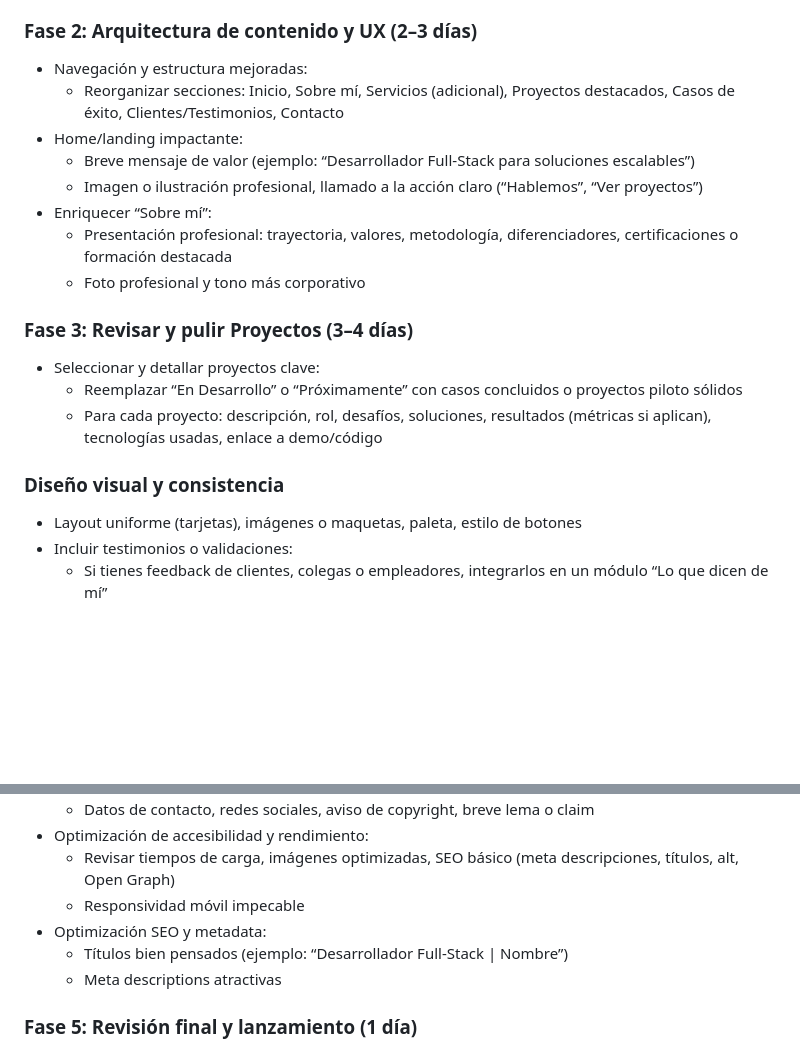
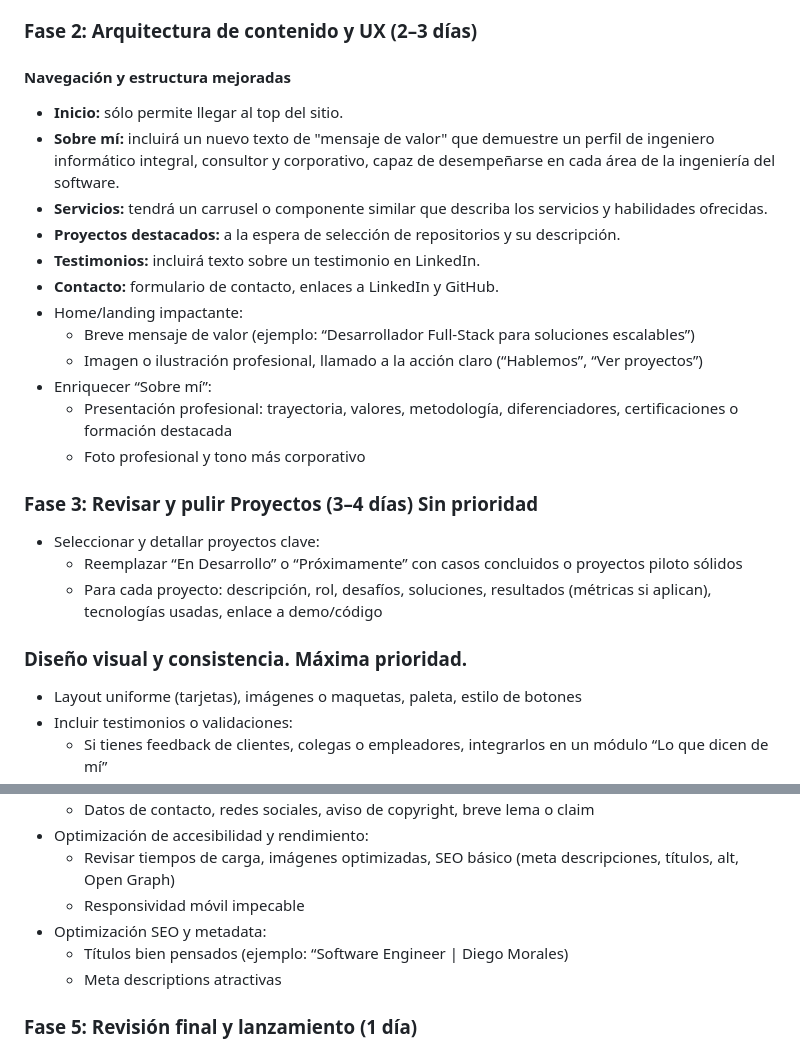
Before and after one commit to diegosvart/devmc-portfolio, a Markdown page: docs/doc-version/site-v2.md, 2 parts joined by grey strips. Drawn GitHub-style; blank space fills up the shorter version.

Commit message:
Actualiza navegación y estructura en Fase 2: nuevas secciones y descripciones detalladas

```diff
--- a/docs/doc-version/site-v2.md
+++ b/docs/doc-version/site-v2.md
@@ -31,9 +31,14 @@ Se sugiere una estructura por fases, cada una con tareas concretas:
 	- Definir público objetivo y adaptar contenido/mensajes
 
 ### Fase 2: Arquitectura de contenido y UX (2–3 días)
+#### Navegación y estructura mejoradas
 
-- Navegación y estructura mejoradas:
-	- Reorganizar secciones: Inicio, Sobre mí, Servicios (adicional), Proyectos destacados, Casos de éxito, Clientes/Testimonios, Contacto
+- **Inicio:** sólo permite llegar al top del sitio.
+- **Sobre mí:** incluirá un nuevo texto de "mensaje de valor" que demuestre un perfil de ingeniero informático integral, consultor y corporativo, capaz de desempeñarse en cada área de la ingeniería del software.
+- **Servicios:** tendrá un carrusel o componente similar que describa los servicios y habilidades ofrecidas.
+- **Proyectos destacados:** a la espera de selección de repositorios y su descripción.
+- **Testimonios:** incluirá texto sobre un testimonio en LinkedIn.
+- **Contacto:** formulario de contacto, enlaces a LinkedIn y GitHub.
 - Home/landing impactante:
 	- Breve mensaje de valor (ejemplo: “Desarrollador Full-Stack para soluciones escalables”)
 	- Imagen o ilustración profesional, llamado a la acción claro (“Hablemos”, “Ver proyectos”)
@@ -41,13 +46,13 @@ Se sugiere una estructura por fases, cada una con tareas concretas:
 	- Presentación profesional: trayectoria, valores, metodología, diferenciadores, certificaciones o formación destacada
 	- Foto profesional y tono más corporativo
 
-### Fase 3: Revisar y pulir Proyectos (3–4 días)
+### Fase 3: Revisar y pulir Proyectos (3–4 días) Sin prioridad
 
 - Seleccionar y detallar proyectos clave:
 	- Reemplazar “En Desarrollo” o “Próximamente” con casos concluidos o proyectos piloto sólidos
 	- Para cada proyecto: descripción, rol, desafíos, soluciones, resultados (métricas si aplican), tecnologías usadas, enlace a demo/código
 
-### Diseño visual y consistencia
+### Diseño visual y consistencia. Máxima prioridad.
 
 - Layout uniforme (tarjetas), imágenes o maquetas, paleta, estilo de botones
 - Incluir testimonios o validaciones:
@@ -66,7 +71,7 @@ Se sugiere una estructura por fases, cada una con tareas concretas:
 	- Revisar tiempos de carga, imágenes optimizadas, SEO básico (meta descripciones, títulos, alt, Open Graph)
 	- Responsividad móvil impecable
 - Optimización SEO y metadata:
-	- Títulos bien pensados (ejemplo: “Desarrollador Full-Stack | Nombre”)
+	- Títulos bien pensados (ejemplo: “Software Engineer | Diego Morales)
 	- Meta descriptions atractivas
 
 ### Fase 5: Revisión final y lanzamiento (1 día)
```
